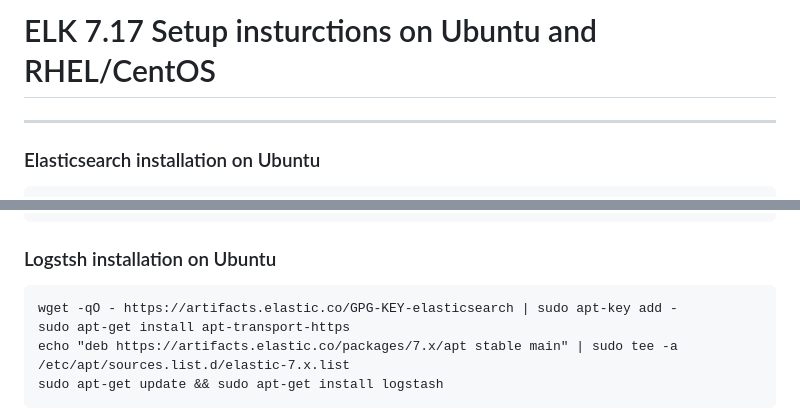
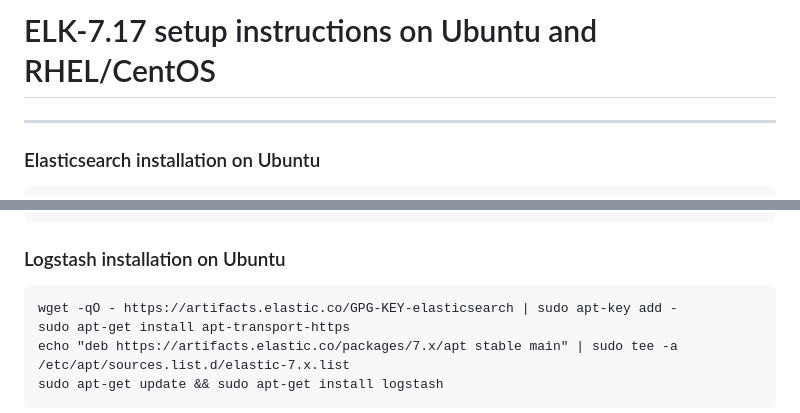
Before and after one commit to roopendra/devops, a Markdown page: ELK/README.md, 2 parts joined by grey strips. GitHub-like rendering.

````diff
--- a/ELK/README.md
+++ b/ELK/README.md
@@ -1,4 +1,4 @@
-# ELK 7.17 Setup insturctions on Ubuntu and RHEL/CentOS
+# ELK-7.17 setup instructions on Ubuntu and RHEL/CentOS
 -----------------------------------------------------------
 ### Elasticsearch installation on Ubuntu
 ```
@@ -11,7 +11,7 @@ sudo apt-get update && sudo apt-get install elasticsearch
 #verify installation
 curl localhost:9200
 ```
-### Logstsh installation on Ubuntu
+### Logstash installation on Ubuntu
 ```
 wget -qO - https://artifacts.elastic.co/GPG-KEY-elasticsearch | sudo apt-key add -
 sudo apt-get install apt-transport-https
````
